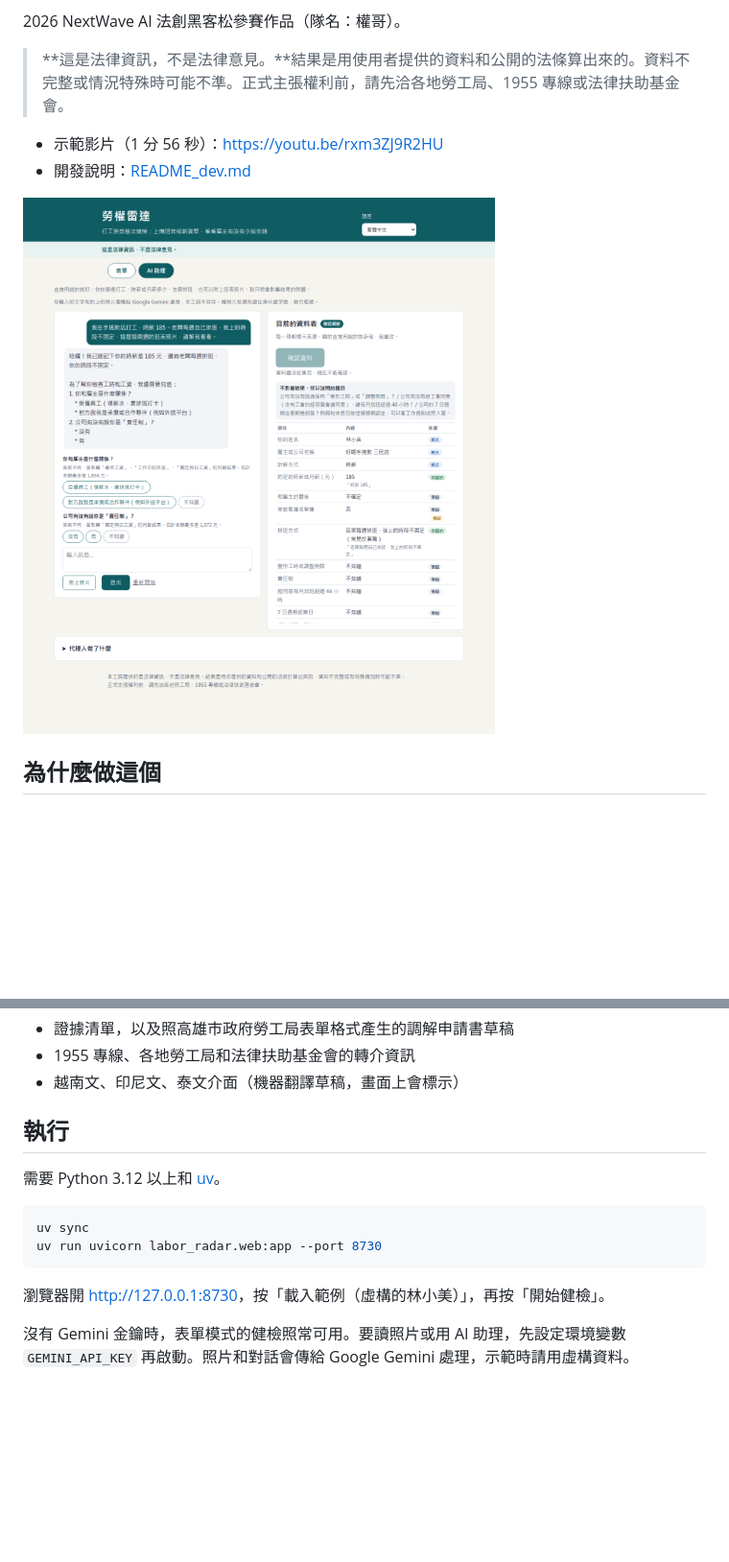
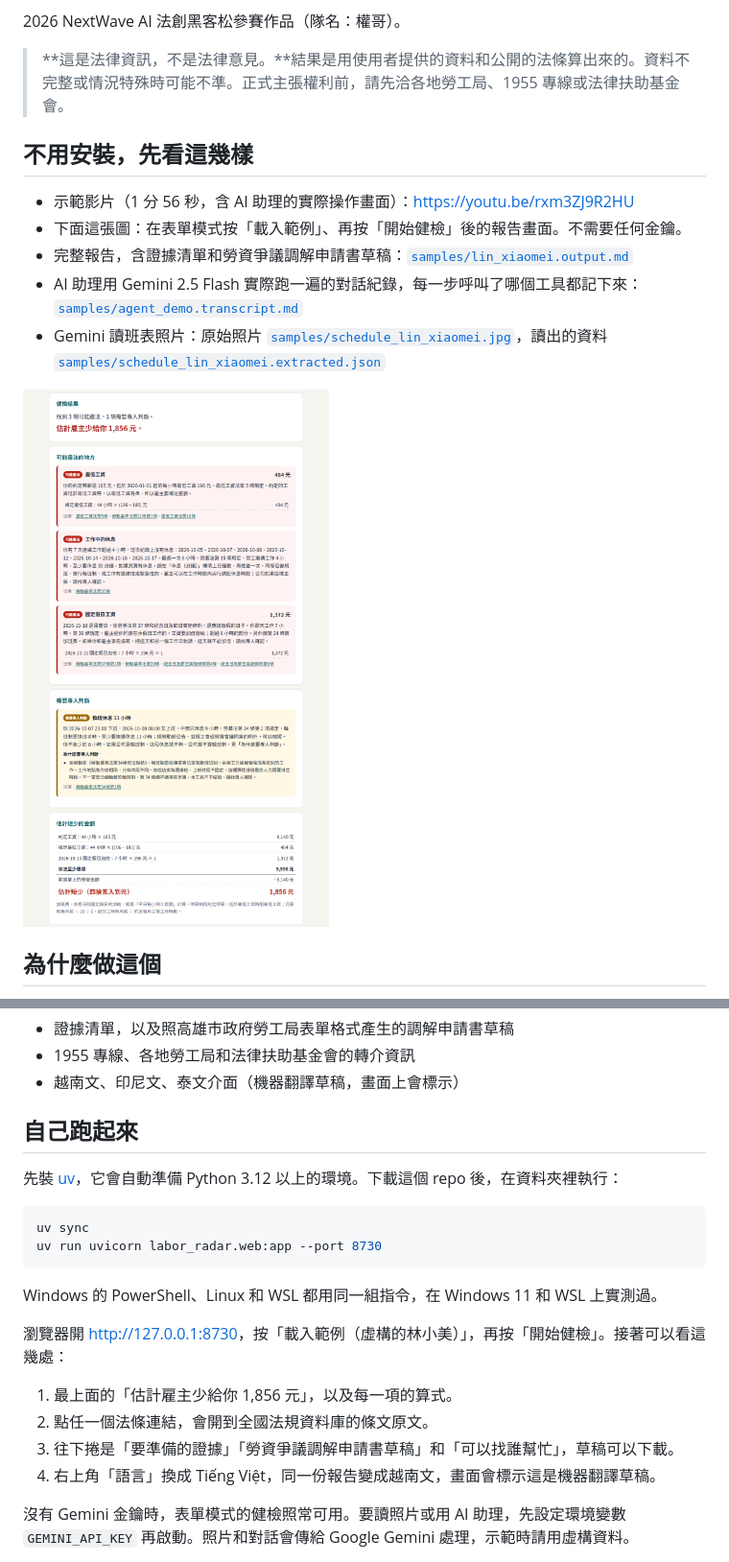
Before and after one commit to Boring206/labor-radar, a Markdown page: README.md, 2 parts joined by grey strips. Shown at 96% size. Drawn GitHub-style; pictures changed too: samples/form_report.png (added); blank space fills up the shorter version.

````diff
--- a/README.md
+++ b/README.md
@@ -6,10 +6,15 @@
 
 > **這是法律資訊，不是法律意見。**結果是用使用者提供的資料和公開的法條算出來的。資料不完整或情況特殊時可能不準。正式主張權利前，請先洽各地勞工局、1955 專線或法律扶助基金會。
 
-- 示範影片（1 分 56 秒）：https://youtu.be/rxm3ZJ9R2HU
-- 開發說明：[README_dev.md](README_dev.md)
+## 不用安裝，先看這幾樣
 
-![AI 助理畫面：左邊是對話和只會影響結果的題目，右邊是資料表，每一欄標出來源](samples/agent_ui_clarify.png)
+- 示範影片（1 分 56 秒，含 AI 助理的實際操作畫面）：https://youtu.be/rxm3ZJ9R2HU
+- 下面這張圖：在表單模式按「載入範例」、再按「開始健檢」後的報告畫面。不需要任何金鑰。
+- 完整報告，含證據清單和勞資爭議調解申請書草稿：[`samples/lin_xiaomei.output.md`](samples/lin_xiaomei.output.md)
+- AI 助理用 Gemini 2.5 Flash 實際跑一遍的對話紀錄，每一步呼叫了哪個工具都記下來：[`samples/agent_demo.transcript.md`](samples/agent_demo.transcript.md)
+- Gemini 讀班表照片：原始照片 [`samples/schedule_lin_xiaomei.jpg`](samples/schedule_lin_xiaomei.jpg)，讀出的資料 [`samples/schedule_lin_xiaomei.extracted.json`](samples/schedule_lin_xiaomei.extracted.json)
+
+![健檢報告：找到 3 項可能違法、1 項需要專人判斷，估計雇主少給 1,856 元，每項附算式和法條連結](samples/form_report.png)
 
 ## 為什麼做這個
 
@@ -70,16 +78,23 @@ flowchart LR
 - 1955 專線、各地勞工局和法律扶助基金會的轉介資訊
 - 越南文、印尼文、泰文介面（機器翻譯草稿，畫面上會標示）
 
-## 執行
+## 自己跑起來
 
-需要 Python 3.12 以上和 [uv](https://docs.astral.sh/uv/)。
+先裝 [uv](https://docs.astral.sh/uv/)，它會自動準備 Python 3.12 以上的環境。下載這個 repo 後，在資料夾裡執行：
 
 ```bash
 uv sync
 uv run uvicorn labor_radar.web:app --port 8730
 ```
 
-瀏覽器開 <http://127.0.0.1:8730>，按「載入範例（虛構的林小美）」，再按「開始健檢」。
+Windows 的 PowerShell、Linux 和 WSL 都用同一組指令，在 Windows 11 和 WSL 上實測過。
+
+瀏覽器開 <http://127.0.0.1:8730>，按「載入範例（虛構的林小美）」，再按「開始健檢」。接著可以看這幾處：
+
+1. 最上面的「估計雇主少給你 1,856 元」，以及每一項的算式。
+2. 點任一個法條連結，會開到全國法規資料庫的條文原文。
+3. 往下捲是「要準備的證據」「勞資爭議調解申請書草稿」和「可以找誰幫忙」，草稿可以下載。
+4. 右上角「語言」換成 Tiếng Việt，同一份報告變成越南文，畫面會標示這是機器翻譯草稿。
 
 沒有 Gemini 金鑰時，表單模式的健檢照常可用。要讀照片或用 AI 助理，先設定環境變數 `GEMINI_API_KEY` 再啟動。照片和對話會傳給 Google Gemini 處理，示範時請用虛構資料。
 
````
Also changed, not shown: other parts of README.md (+19 -11 lines).
